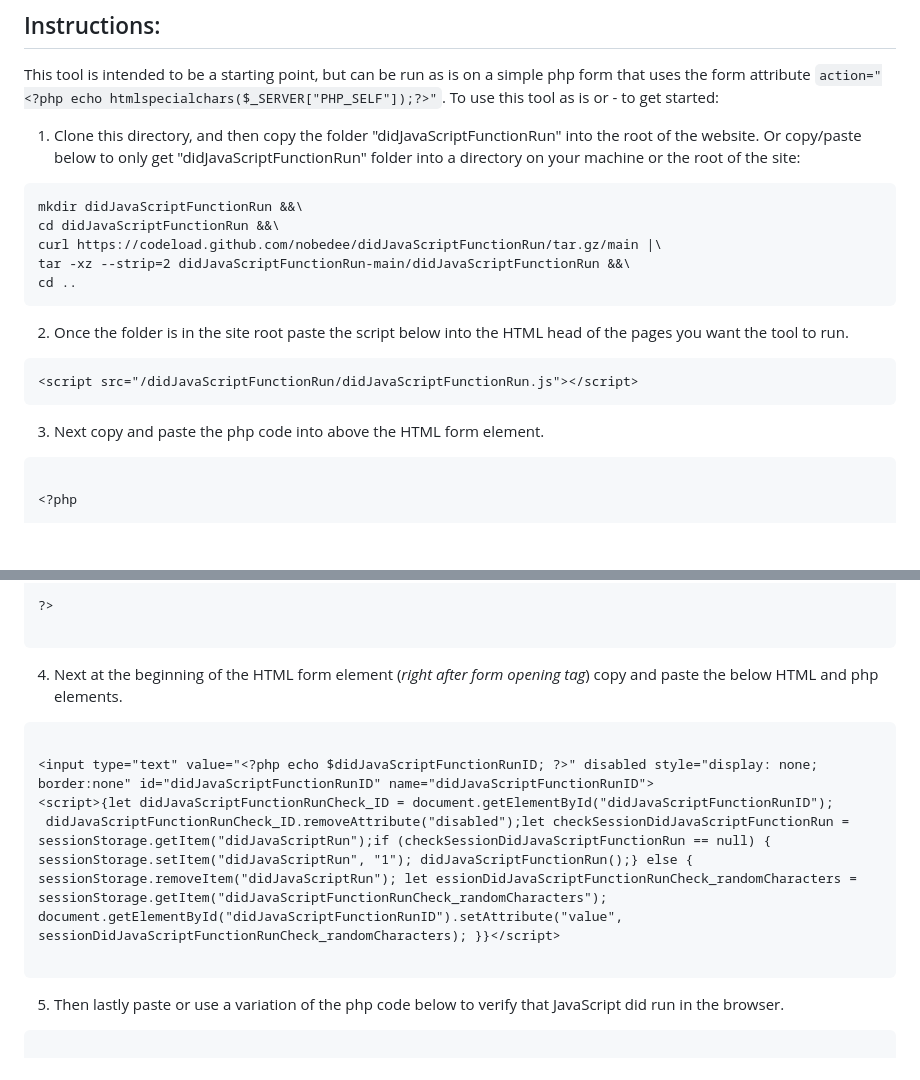
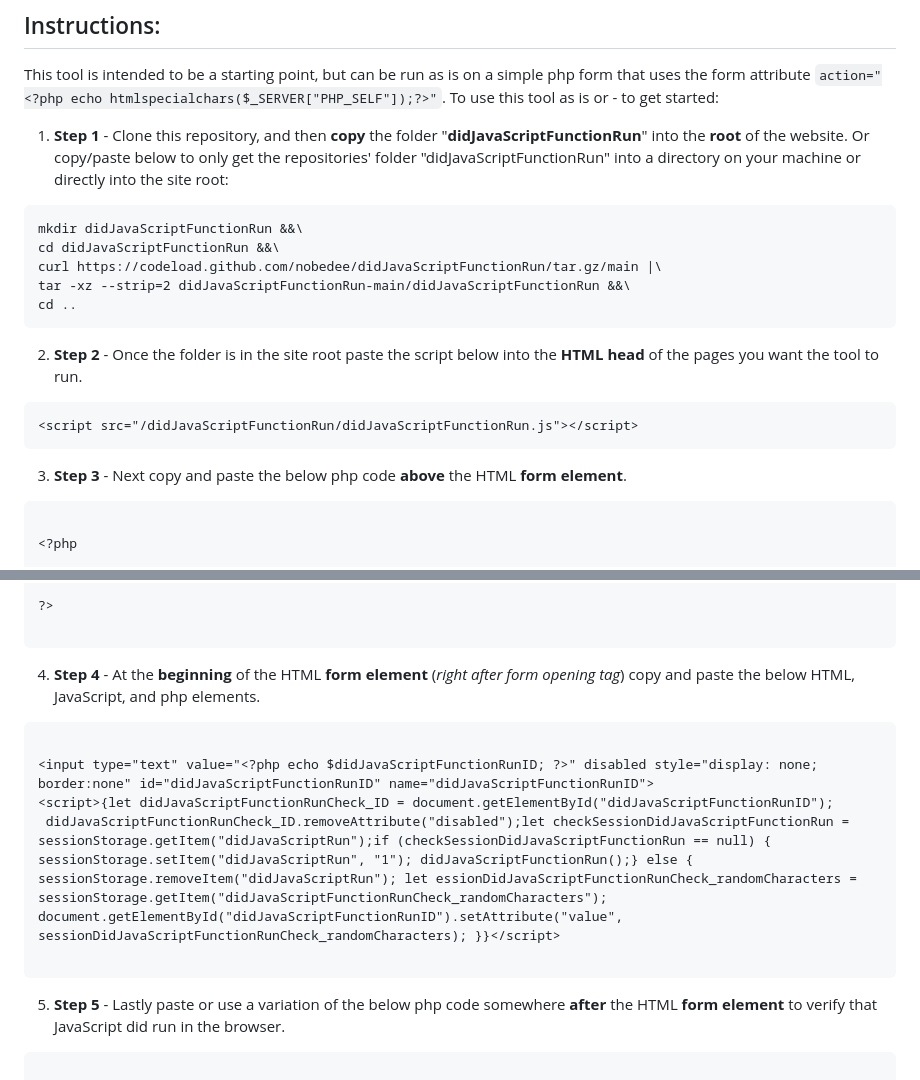
Before and after one commit to nobedee/didJavaScriptFunctionRun, a Markdown page: README.md, 2 parts joined by grey strips. Rendered like a GitHub page; blank space fills up the shorter version.

Commit message:
draft complete - THIS REPOSITORY WILL BE DELETED

````diff
--- a/README.md
+++ b/README.md
@@ -56,9 +56,10 @@ This tool is intended to be a starting point, but can be run as is on a simple p
 that uses the form attribute ` action="<?php echo htmlspecialchars($_SERVER["PHP_SELF"]);?>" `.
 To use this tool as is or - to get started:
 
-1. Clone this directory, and then copy the folder "didJavaScriptFunctionRun"
-into the root of the website. Or copy/paste below to only get "didJavaScriptFunctionRun"
-folder into a directory on your machine or the root of the site:
+1. **Step 1** - Clone this repository, and then **copy** the
+folder "**didJavaScriptFunctionRun**" into the **root** of the website.
+Or copy/paste below to only get the repositories' folder "didJavaScriptFunctionRun"
+into a directory on your machine or directly into the site root:
 ```markdown
 mkdir didJavaScriptFunctionRun &&\
 cd didJavaScriptFunctionRun &&\
@@ -67,13 +68,13 @@ tar -xz --strip=2 didJavaScriptFunctionRun-main/didJavaScriptFunctionRun &&\
 cd ..
 ```
 
-2. Once the folder is in the site root paste the script below into the HTML head
+2. **Step 2** - Once the folder is in the site root paste the script below into the **HTML head**
 of the pages you want the tool to run. <br>
 ```markdown
 <script src="/didJavaScriptFunctionRun/didJavaScriptFunctionRun.js"></script>
 ```
 
-3. Next copy and paste the php code into above the HTML form element. <br>
+3. **Step 3** - Next copy and paste the below php code **above** the HTML **form element**. <br>
 ```markdown
 
 <?php
@@ -91,8 +92,8 @@ of the pages you want the tool to run. <br>
 
 ```
 
-4. Next at the beginning of the HTML form element (<em>right after form opening tag</em>)
-copy and paste the below HTML and php elements. <br>
+4. **Step 4** - At the **beginning** of the HTML **form element** (<em>right after form opening tag</em>)
+copy and paste the below HTML, JavaScript, and php elements. <br>
 ```markdown
 
 <input type="text" value="<?php echo $didJavaScriptFunctionRunID; ?>" disabled style="display: none; border:none" id="didJavaScriptFunctionRunID" name="didJavaScriptFunctionRunID">
@@ -101,8 +102,8 @@ copy and paste the below HTML and php elements. <br>
 
 ```
 
-5. Then lastly paste or use a variation of the php code below to verify that JavaScript
-did run in the browser. <br>
+5. **Step 5** - Lastly paste or use a variation of the below php code somewhere **after** the
+HTML **form element** to verify that JavaScript did run in the browser. <br>
 ```markdown
 
  // Making sure to include the absolut path from site root to didJavaScriptFunctionRun folder.
````
